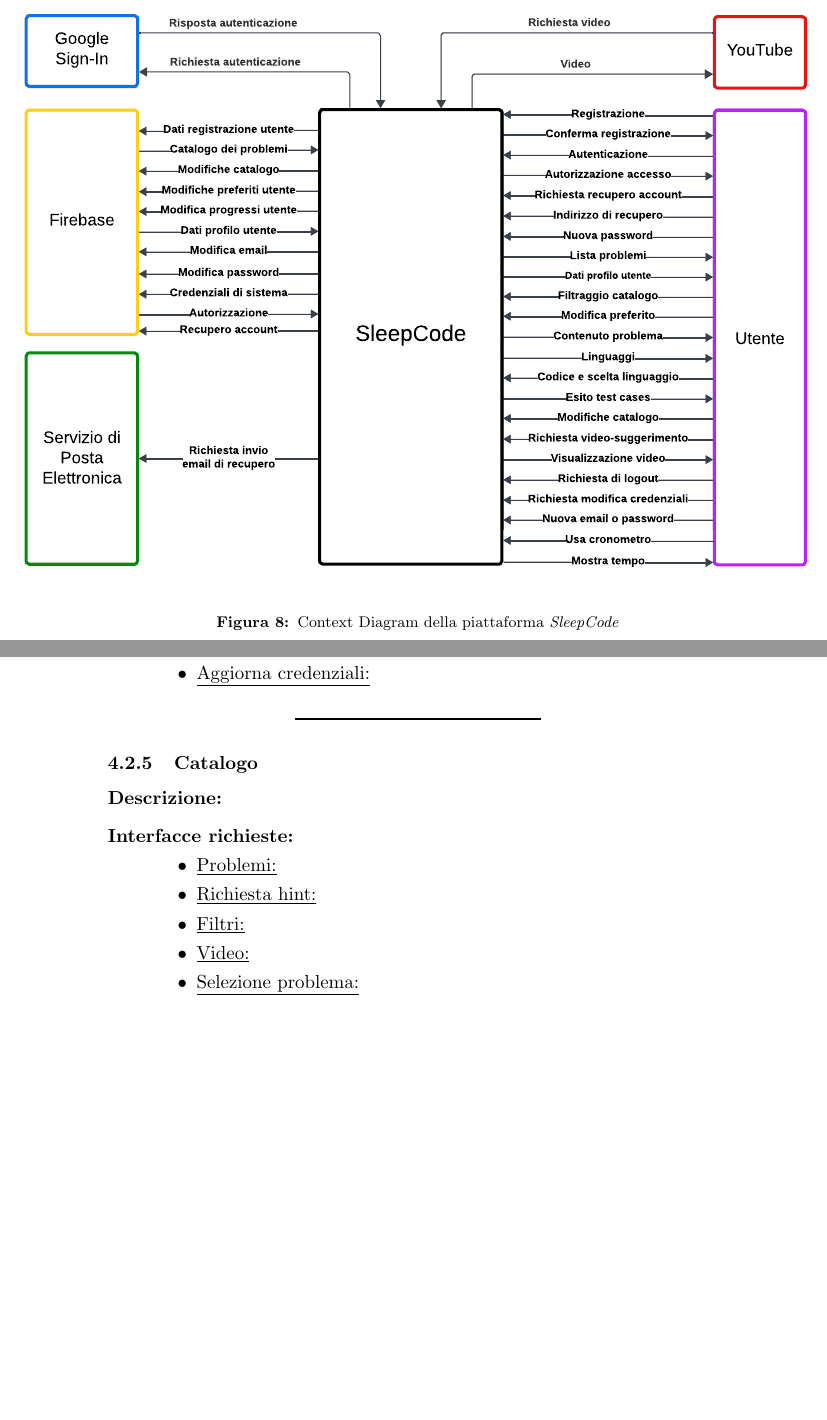
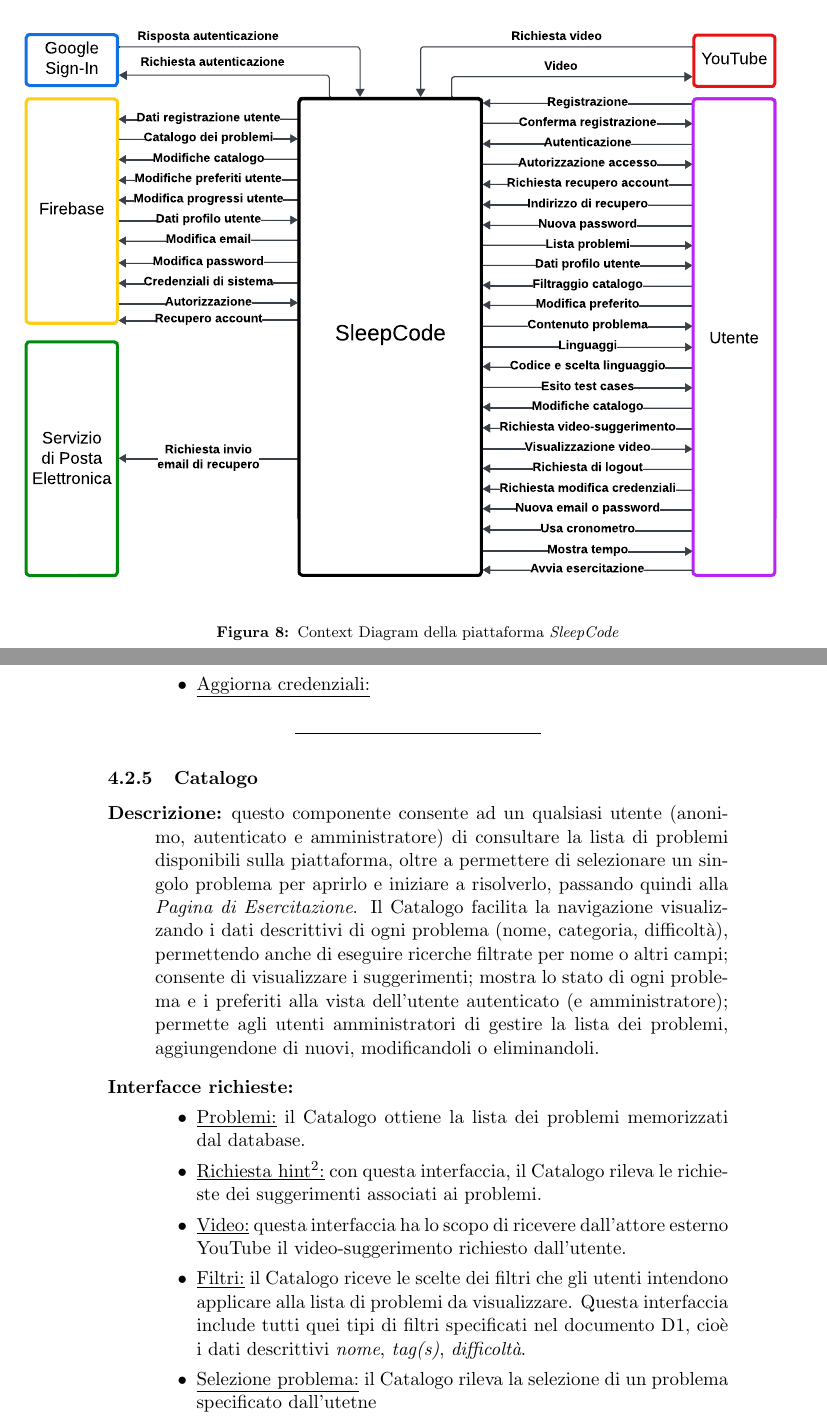
Before and after one commit to G17-UniTn/deliverables, a LaTeX document (deliverable2/del2.tex): two parts of pages 22 and 28 of 29, joined at a grey line, cut so that both start at the same text, the shorter picture padded with empty space. Compiled offline with pdfLaTeX.

Commit message:
correzione context diagram

```diff
--- a/deliverable2/del2.tex
+++ b/deliverable2/del2.tex
@@ -934,17 +934,44 @@
 
 \subsubsection{Catalogo}
 \begin{description}
-    \item[Descrizione:]
+    \item[Descrizione:] questo componente consente ad un qualsiasi utente
+    (anonimo, autenticato e amministratore) di consultare la lista di problemi
+    disponibili sulla piattaforma, oltre a permettere di selezionare un singolo
+    problema per aprirlo e iniziare a risolverlo, passando quindi alla \textit{Pagina di
+    Esercitazione}.
+    Il Catalogo facilita la navigazione visualizzando i dati descrittivi di ogni
+    problema (nome, categoria, difficoltà), permettendo anche di eseguire ricerche
+    filtrate per nome o altri campi; consente di visualizzare i suggerimenti;
+    mostra lo stato di ogni problema e i
+    preferiti alla vista dell'utente autenticato (e amministratore); permette
+    agli utenti amministratori di gestire la lista dei problemi, aggiungendone di
+    nuovi, modificandoli o eliminandoli.
 
     \item[Interfacce richieste:]
     \begin{itemize}
         \item[]
 
-        \item \underline{Problemi:}
-        \item \underline{Richiesta hint:}
-        \item \underline{Filtri:}
-        \item \underline{Video:}
-        \item \underline{Selezione problema:}
+        \item \underline{Problemi:} il Catalogo ottiene la lista dei problemi
+        memorizzati dal database.
+
+        \item \underline{Richiesta hint\footnote{I suggerimenti sono
+        qui denotati brevemente col termine inglese \textit{hint}.}:}
+        con questa interfaccia, il Catalogo rileva le richieste dei
+        suggerimenti associati ai problemi.
+
+        \item \underline{Video:} questa interfaccia ha lo scopo di
+        ricevere dall'attore esterno YouTube il video-suggerimento
+        richiesto dall'utente.
+
+        \item \underline{Filtri:} il Catalogo riceve le scelte dei filtri
+        che gli utenti intendono applicare alla lista di problemi da
+        visualizzare. Questa interfaccia include tutti quei tipi di
+        filtri specificati nel documento D1, cioè i dati descrittivi
+        \textit{nome}, \textit{tag(s)}, \textit{difficoltà}.
+
+        \item \underline{Selezione problema:} il Catalogo rileva la
+        selezione di un problema specificato dall'utetne
+
         \item \underline{Autorizzazione:}
         \item \underline{Modifiche preferiti:}
         \item \underline{Modifiche catalogo:}
```
Also changed, not shown: deliverable2/del2.pdf, deliverable2/materiale/contextdiagram.pdf, deliverable2/del2.tex (13 more changed lines).
